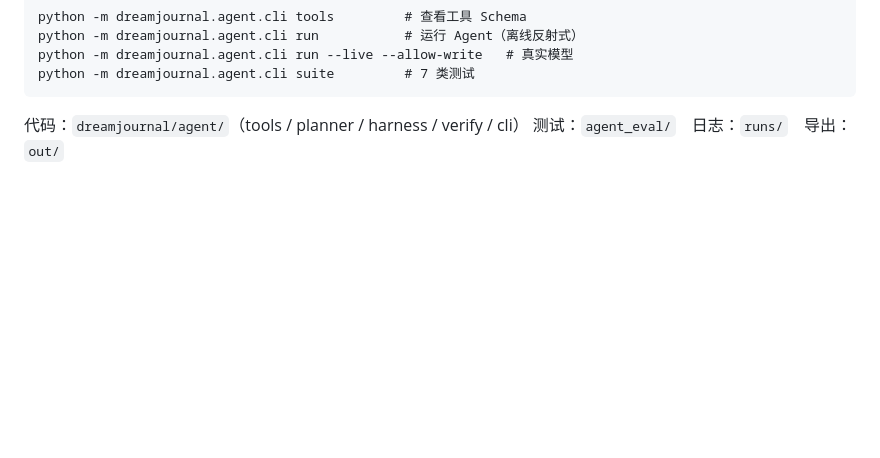
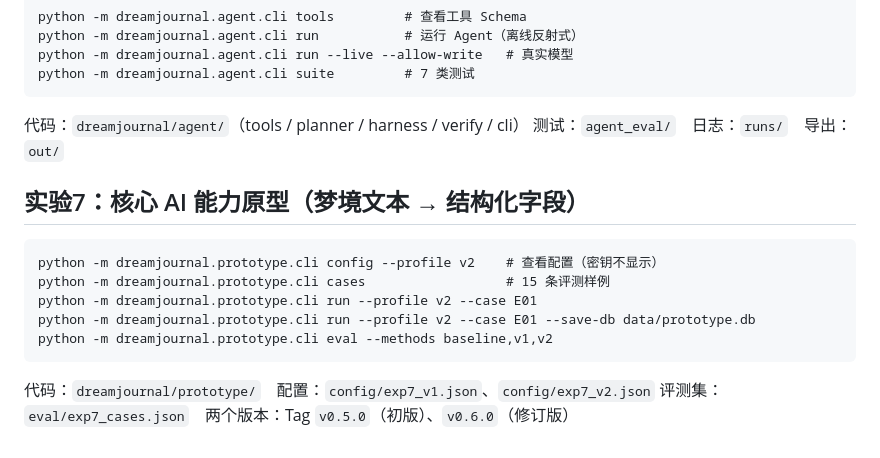
Before and after one commit to Nyxiphia/git, a Markdown page: README.md, the part around the change. GitHub-like rendering; blank space fills up the shorter version.

````diff
--- a/README.md
+++ b/README.md
@@ -26,3 +26,16 @@ python -m dreamjournal.agent.cli suite         # 7 类测试
 
 代码：`dreamjournal/agent/`（tools / planner / harness / verify / cli）
 测试：`agent_eval/`　日志：`runs/`　导出：`out/`
+
+## 实验7：核心 AI 能力原型（梦境文本 → 结构化字段）
+
+```
+python -m dreamjournal.prototype.cli config --profile v2    # 查看配置（密钥不显示）
+python -m dreamjournal.prototype.cli cases                  # 15 条评测样例
+python -m dreamjournal.prototype.cli run --profile v2 --case E01
+python -m dreamjournal.prototype.cli run --profile v2 --case E01 --save-db data/prototype.db
+python -m dreamjournal.prototype.cli eval --methods baseline,v1,v2
+```
+
+代码：`dreamjournal/prototype/`　配置：`config/exp7_v1.json`、`config/exp7_v2.json`
+评测集：`eval/exp7_cases.json`　两个版本：Tag `v0.5.0`（初版）、`v0.6.0`（修订版）
````
Also changed, not shown: docs/figures7/图7-1-原型数据流.png (added), 2 other files.
